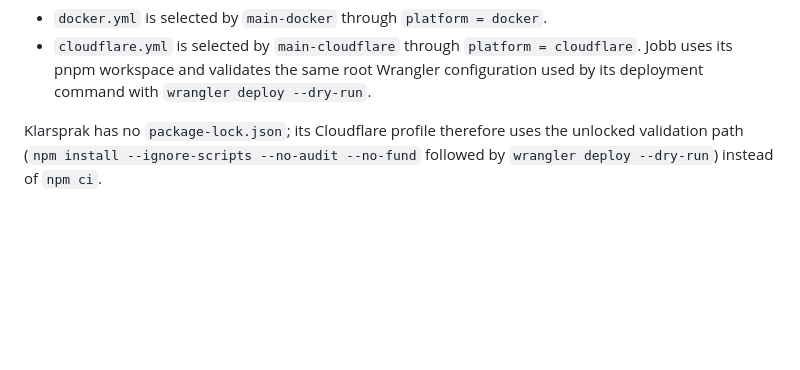
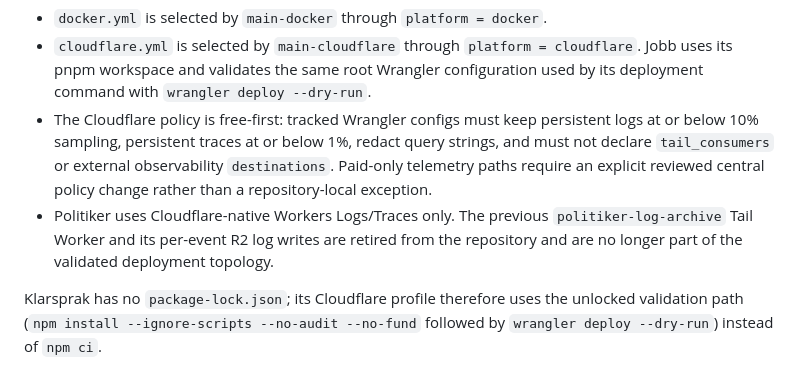
Before and after one commit to Avkroken/.github, a Markdown page: docs/engineering-context.md, the part around one of its changes. Rendered like a GitHub page; blank space fills up the shorter version.

Commit message:
docs: record free-first Cloudflare telemetry policy

```diff
--- a/docs/engineering-context.md
+++ b/docs/engineering-context.md
@@ -236,6 +236,8 @@ Docker and Cloudflare are direct ruleset workflows:
 
 - `docker.yml` is selected by `main-docker` through `platform = docker`.
 - `cloudflare.yml` is selected by `main-cloudflare` through `platform = cloudflare`. Jobb uses its pnpm workspace and validates the same root Wrangler configuration used by its deployment command with `wrangler deploy --dry-run`.
+- The Cloudflare policy is free-first: tracked Wrangler configs must keep persistent logs at or below 10% sampling, persistent traces at or below 1%, redact query strings, and must not declare `tail_consumers` or external observability `destinations`. Paid-only telemetry paths require an explicit reviewed central policy change rather than a repository-local exception.
+- Politiker uses Cloudflare-native Workers Logs/Traces only. The previous `politiker-log-archive` Tail Worker and its per-event R2 log writes are retired from the repository and are no longer part of the validated deployment topology.
 
 Klarsprak has no `package-lock.json`; its Cloudflare profile therefore uses the unlocked validation path (`npm install --ignore-scripts --no-audit --no-fund` followed by `wrangler deploy --dry-run`) instead of `npm ci`.
 
```
Also changed, not shown: other parts of docs/engineering-context.md (+1 -1 lines).
